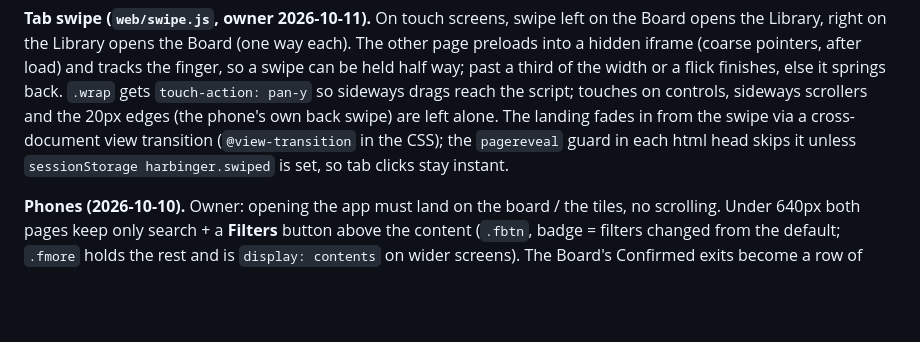
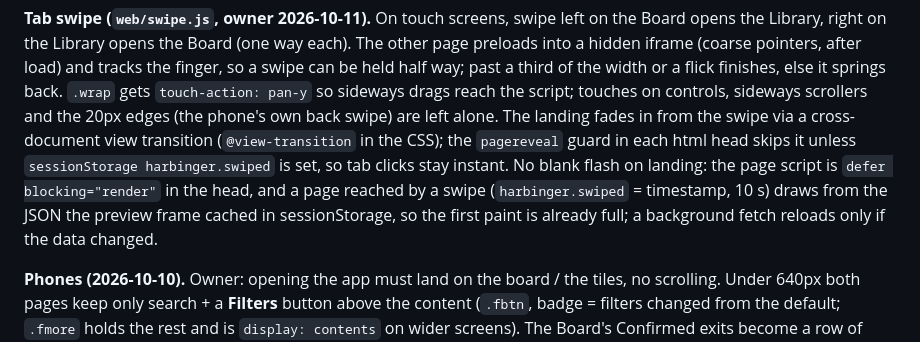
Before and after one commit to yaqzan/harbinger, a Markdown page: .claude/docs/model.md, the part around the change. Drawn GitHub-style; blank space fills up the shorter version.

Commit message:
Docs: tab swipe landing is drawn before first paint
Co-Authored-By: Claude Sonnet 5.5 <noreply@anthropic.com>

```diff
--- a/.claude/docs/model.md
+++ b/.claude/docs/model.md
@@ -166,6 +166,9 @@ pan-y` so sideways drags reach the script; touches on controls, sideways scrolle
 edges (the phone's own back swipe) are left alone. The landing fades in from the swipe via a
 cross-document view transition (`@view-transition` in the CSS); the `pagereveal` guard in each
 html head skips it unless `sessionStorage harbinger.swiped` is set, so tab clicks stay instant.
+No blank flash on landing: the page script is `defer blocking="render"` in the head, and a page reached by
+a swipe (`harbinger.swiped` = timestamp, 10 s) draws from the JSON the preview frame cached in sessionStorage,
+so the first paint is already full; a background fetch reloads only if the data changed.
 
 **Phones (2026-10-10).** Owner: opening the app must land on the board / the tiles, no scrolling.
 Under 640px both pages keep only search + a **Filters** button above the content (`.fbtn`, badge =
```
